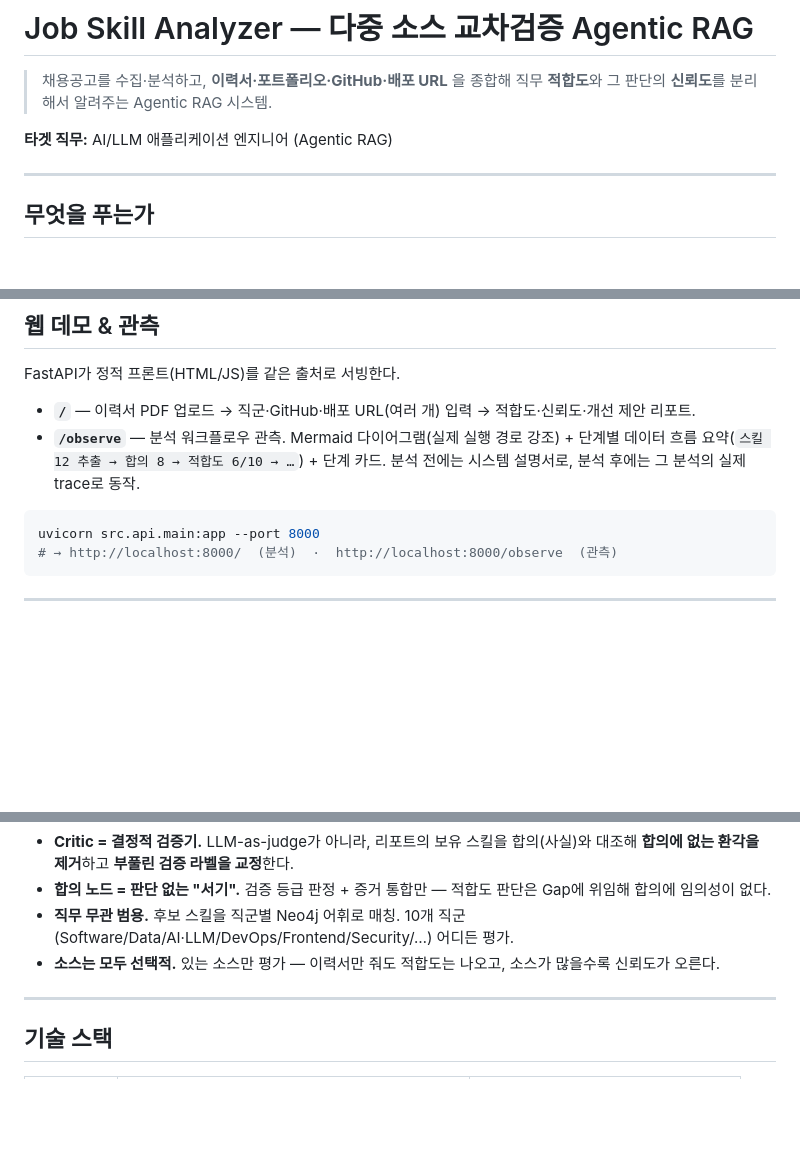
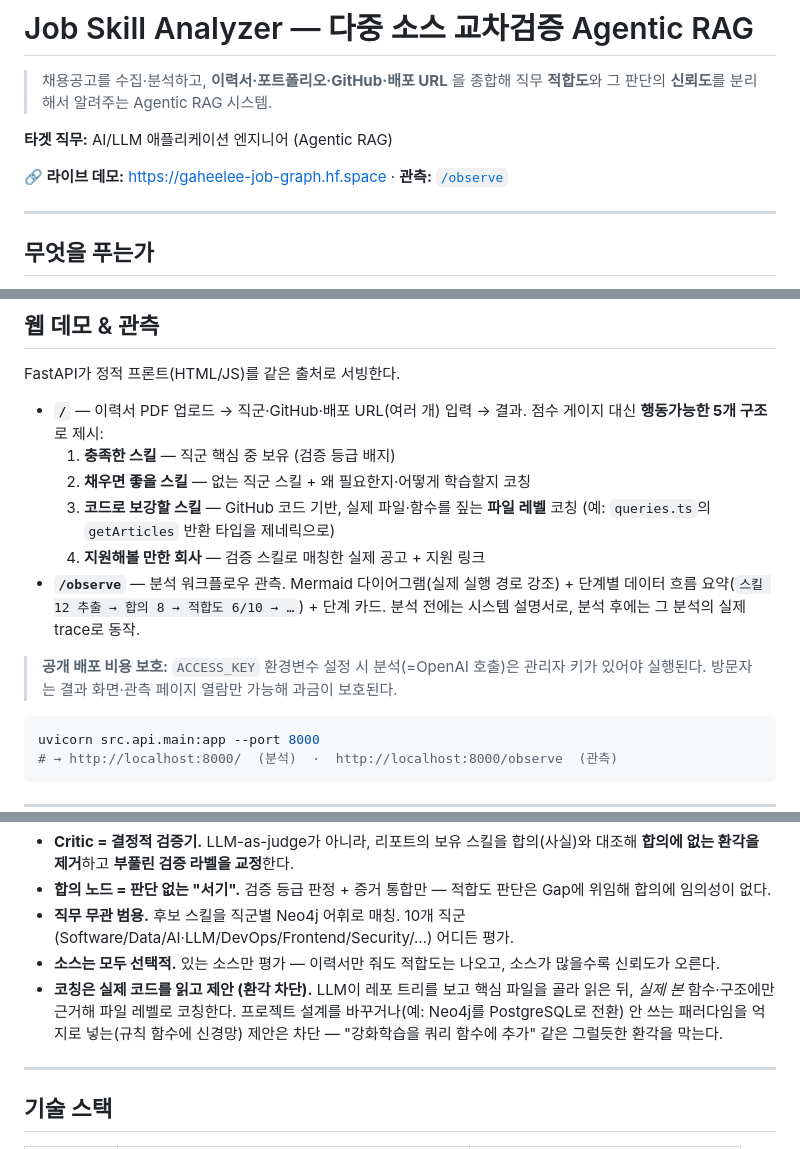
Before and after one commit to K-ismyname/jobgraphPJ, a Markdown page: README.md, 3 parts joined by grey strips. GitHub-like rendering; blank space fills up the shorter version.

Commit message:
docs: README — 라이브 URL·결과 5개 구조·회사 추천·비용 보호·코칭 환각 차단 반영
Co-Authored-By: Claude Opus 4.8 <noreply@anthropic.com>

````diff
--- a/README.md
+++ b/README.md
@@ -14,6 +14,8 @@ pinned: false
 > 직무 **적합도**와 그 판단의 **신뢰도**를 분리해서 알려주는 Agentic RAG 시스템.
 
 **타겟 직무:** AI/LLM 애플리케이션 엔지니어 (Agentic RAG)
+
+**🔗 라이브 데모:** https://gaheelee-job-graph.hf.space  ·  **관측:** [`/observe`](https://gaheelee-job-graph.hf.space/observe)
 
 ---
 
@@ -115,8 +117,14 @@ START
 
 FastAPI가 정적 프론트(HTML/JS)를 같은 출처로 서빙한다.
 
-- **`/`** — 이력서 PDF 업로드 → 직군·GitHub·배포 URL(여러 개) 입력 → 적합도·신뢰도·개선 제안 리포트.
+- **`/`** — 이력서 PDF 업로드 → 직군·GitHub·배포 URL(여러 개) 입력 → 결과. 점수 게이지 대신 **행동가능한 5개 구조**로 제시:
+  1. **충족한 스킬** — 직군 핵심 중 보유 (검증 등급 배지)
+  2. **채우면 좋을 스킬** — 없는 직군 스킬 + 왜 필요한지·어떻게 학습할지 코칭
+  3. **코드로 보강할 스킬** — GitHub 코드 기반, 실제 파일·함수를 짚는 **파일 레벨** 코칭 (예: `queries.ts`의 `getArticles` 반환 타입을 제네릭으로)
+  4. **지원해볼 만한 회사** — 검증 스킬로 매칭한 실제 공고 + 지원 링크
 - **`/observe`** — 분석 워크플로우 관측. Mermaid 다이어그램(실제 실행 경로 강조) + 단계별 데이터 흐름 요약(`스킬 12 추출 → 합의 8 → 적합도 6/10 → …`) + 단계 카드. 분석 전에는 시스템 설명서로, 분석 후에는 그 분석의 실제 trace로 동작.
+
+> **공개 배포 비용 보호:** `ACCESS_KEY` 환경변수 설정 시 분석(=OpenAI 호출)은 관리자 키가 있어야 실행된다. 방문자는 결과 화면·관측 페이지 열람만 가능해 과금이 보호된다.
 
 ```bash
 uvicorn src.api.main:app --port 8000
@@ -136,6 +144,7 @@ uvicorn src.api.main:app --port 8000
 - **합의 노드 = 판단 없는 "서기".** 검증 등급 판정 + 증거 통합만 — 적합도 판단은 Gap에 위임해 합의에 임의성이 없다.
 - **직무 무관 범용.** 후보 스킬을 직군별 Neo4j 어휘로 매칭. 10개 직군(Software/Data/AI·LLM/DevOps/Frontend/Security/…) 어디든 평가.
 - **소스는 모두 선택적.** 있는 소스만 평가 — 이력서만 줘도 적합도는 나오고, 소스가 많을수록 신뢰도가 오른다.
+- **코칭은 실제 코드를 읽고 제안 (환각 차단).** LLM이 레포 트리를 보고 핵심 파일을 골라 읽은 뒤, *실제 본* 함수·구조에만 근거해 파일 레벨로 코칭한다. 프로젝트 설계를 바꾸거나(예: Neo4j를 PostgreSQL로 전환) 안 쓰는 패러다임을 억지로 넣는(규칙 함수에 신경망) 제안은 차단 — "강화학습을 쿼리 함수에 추가" 같은 그럴듯한 환각을 막는다.
 
 ---
 
````
